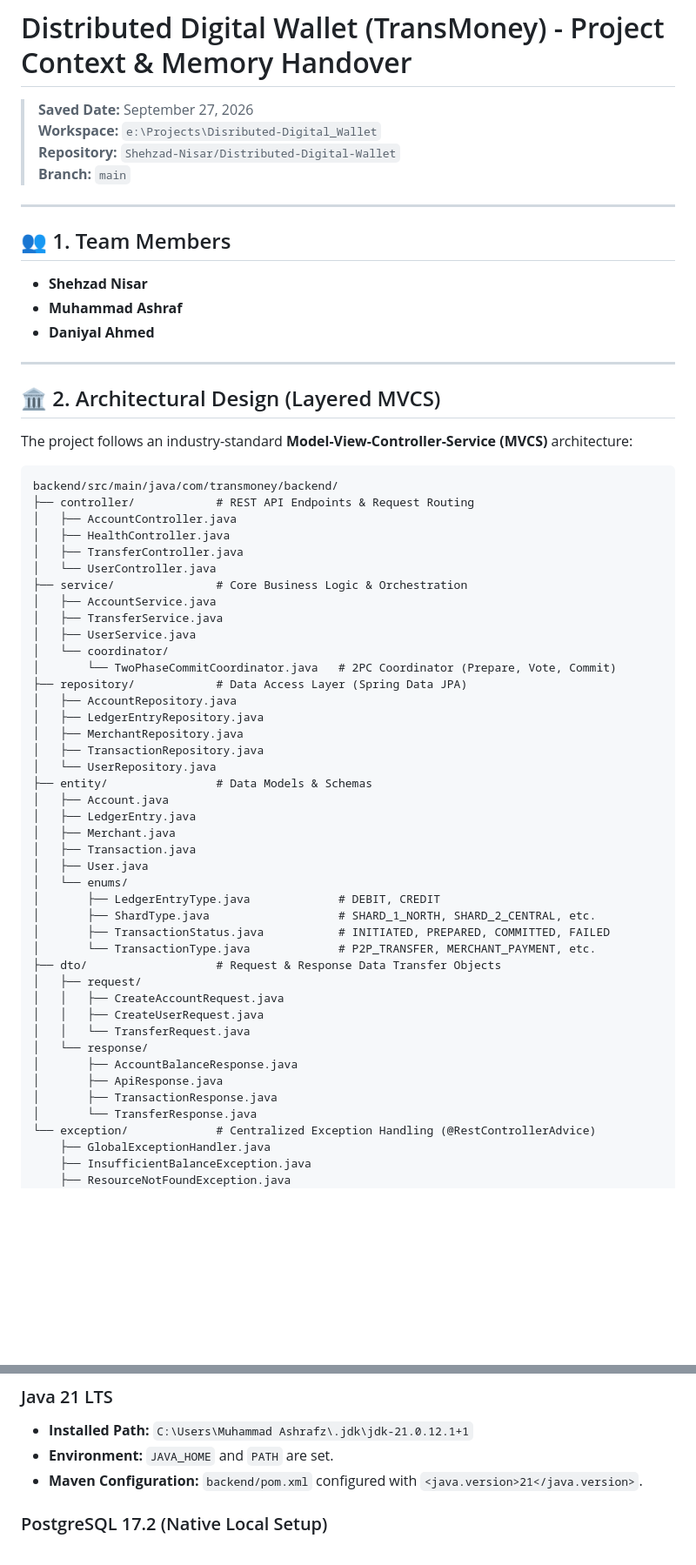
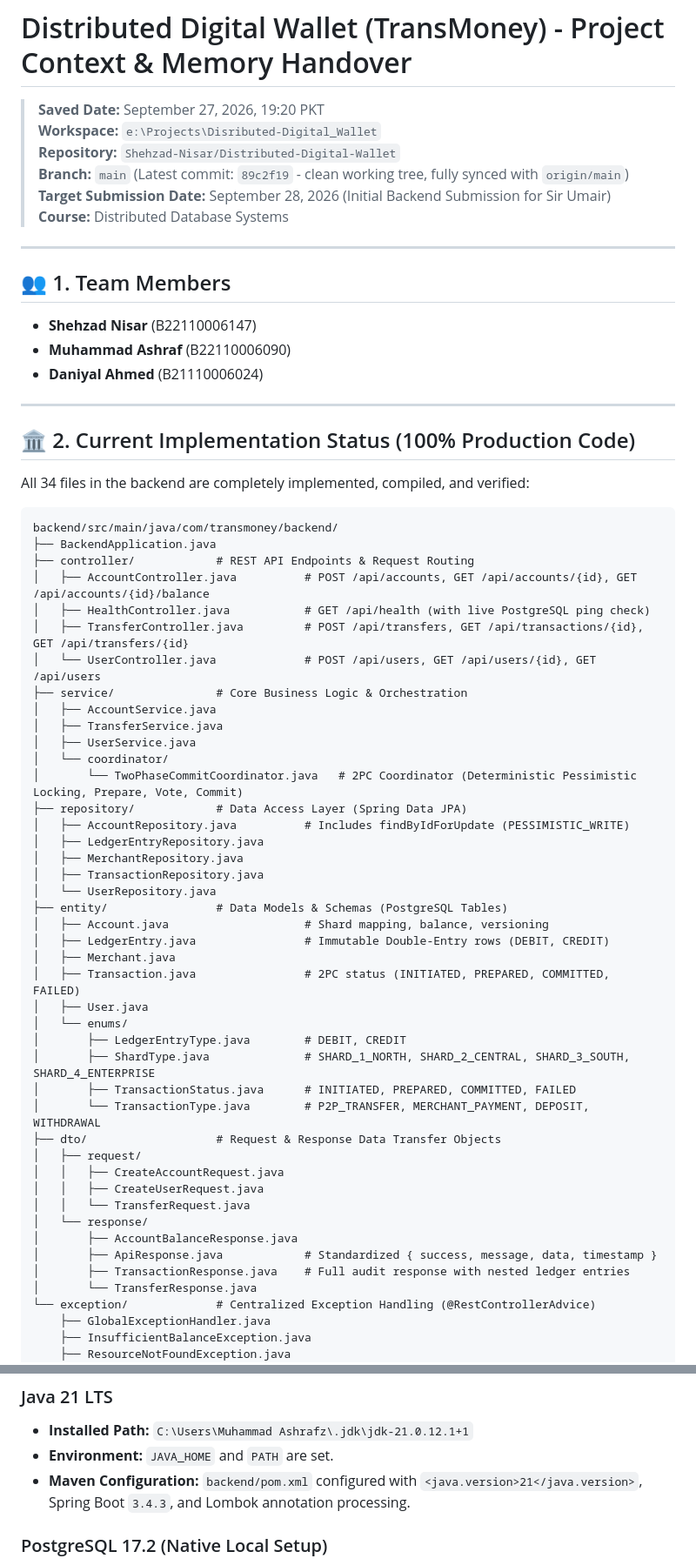
Before and after one commit to Shehzad-Nisar/Distributed-Digital-Wallet, a Markdown page: docs/PROJECT_CONTEXT.md, 2 parts joined by grey strips. Shown at 87% size. Drawn GitHub-style; blank space fills up the shorter version.

Commit message:
docs: update project memory handover and VS Code settings for next chat

````diff
--- a/docs/PROJECT_CONTEXT.md
+++ b/docs/PROJECT_CONTEXT.md
@@ -1,52 +1,55 @@
 # Distributed Digital Wallet (TransMoney) - Project Context & Memory Handover
 
-> **Saved Date:** September 27, 2026
+> **Saved Date:** September 27, 2026, 19:20 PKT
 > **Workspace:** `e:\Projects\Disributed-Digital_Wallet`
 > **Repository:** `Shehzad-Nisar/Distributed-Digital-Wallet`
-> **Branch:** `main`
+> **Branch:** `main` (Latest commit: `89c2f19` - clean working tree, fully synced with `origin/main`)
+> **Target Submission Date:** September 28, 2026 (Initial Backend Submission for Sir Umair)
+> **Course:** Distributed Database Systems
 
 ---
 
 ## 👥 1. Team Members
-- **Shehzad Nisar**
-- **Muhammad Ashraf**
-- **Daniyal Ahmed**
+- **Shehzad Nisar** (B22110006147)
+- **Muhammad Ashraf** (B22110006090)
+- **Daniyal Ahmed** (B21110006024)
 
 ---
 
-## 🏛️ 2. Architectural Design (Layered MVCS)
-The project follows an industry-standard **Model-View-Controller-Service (MVCS)** architecture:
+## 🏛️ 2. Current Implementation Status (100% Production Code)
+All 34 files in the backend are completely implemented, compiled, and verified:
 
 ```
 backend/src/main/java/com/transmoney/backend/
+├── BackendApplication.java
 ├── controller/            # REST API Endpoints & Request Routing
-│   ├── AccountController.java
-│   ├── HealthController.java
-│   ├── TransferController.java
-│   └── UserController.java
+│   ├── AccountController.java          # POST /api/accounts, GET /api/accounts/{id}, GET /api/accounts/{id}/balance
+│   ├── HealthController.java           # GET /api/health (with live PostgreSQL ping check)
+│   ├── TransferController.java         # POST /api/transfers, GET /api/transactions/{id}, GET /api/transfers/{id}
+│   └── UserController.java             # POST /api/users, GET /api/users/{id}, GET /api/users
 ├── service/               # Core Business Logic & Orchestration
 │   ├── AccountService.java
 │   ├── TransferService.java
 │   ├── UserService.java
 │   └── coordinator/
-│       └── TwoPhaseCommitCoordinator.java   # 2PC Coordinator (Prepare, Vote, Commit)
+│       └── TwoPhaseCommitCoordinator.java   # 2PC Coordinator (Deterministic Pessimistic Locking, Prepare, Vote, Commit)
 ├── repository/            # Data Access Layer (Spring Data JPA)
-│   ├── AccountRepository.java
+│   ├── AccountRepository.java          # Includes findByIdForUpdate (PESSIMISTIC_WRITE)
 │   ├── LedgerEntryRepository.java
 │   ├── MerchantRepository.java
 │   ├── TransactionRepository.java
 │   └── UserRepository.java
-├── entity/                # Data Models & Schemas
-│   ├── Account.java
-│   ├── LedgerEntry.java
+├── entity/                # Data Models & Schemas (PostgreSQL Tables)
+│   ├── Account.java                    # Shard mapping, balance, versioning
+│   ├── LedgerEntry.java                # Immutable Double-Entry rows (DEBIT, CREDIT)
 │   ├── Merchant.java
-│   ├── Transaction.java
+│   ├── Transaction.java                # 2PC status (INITIATED, PREPARED, COMMITTED, FAILED)
 │   ├── User.java
 │   └── enums/
-│       ├── LedgerEntryType.java             # DEBIT, CREDIT
-│       ├── ShardType.java                   # SHARD_1_NORTH, SHARD_2_CENTRAL, etc.
-│       ├── TransactionStatus.java           # INITIATED, PREPARED, COMMITTED, FAILED
-│       └── TransactionType.java             # P2P_TRANSFER, MERCHANT_PAYMENT, etc.
+│       ├── LedgerEntryType.java        # DEBIT, CREDIT
+│       ├── ShardType.java              # SHARD_1_NORTH, SHARD_2_CENTRAL, SHARD_3_SOUTH, SHARD_4_ENTERPRISE
+│       ├── TransactionStatus.java      # INITIATED, PREPARED, COMMITTED, FAILED
+│       └── TransactionType.java        # P2P_TRANSFER, MERCHANT_PAYMENT, DEPOSIT, WITHDRAWAL
 ├── dto/                   # Request & Response Data Transfer Objects
 │   ├── request/
 │   │   ├── CreateAccountRequest.java
@@ -54,8 +57,8 @@ backend/src/main/java/com/transmoney/backend/
 │   │   └── TransferRequest.java
 │   └── response/
 │       ├── AccountBalanceResponse.java
-│       ├── ApiResponse.java
-│       ├── TransactionResponse.java
+│       ├── ApiResponse.java            # Standardized { success, message, data, timestamp }
+│       ├── TransactionResponse.java    # Full audit response with nested ledger entries
 │       └── TransferResponse.java
 └── exception/             # Centralized Exception Handling (@RestControllerAdvice)
     ├── GlobalExceptionHandler.java
@@ -71,7 +74,7 @@ backend/src/main/java/com/transmoney/backend/
 ### Java 21 LTS
 - **Installed Path:** `C:\Users\Muhammad Ashrafz\.jdk\jdk-21.0.12.1+1`
 - **Environment:** `JAVA_HOME` and `PATH` are set.
-- **Maven Configuration:** `backend/pom.xml` configured with `<java.version>21</java.version>`.
+- **Maven Configuration:** `backend/pom.xml` configured with `<java.version>21</java.version>`, Spring Boot `3.4.3`, and Lombok annotation processing.
 
 ### PostgreSQL 17.2 (Native Local Setup)
 - **Binaries:** `D:\tools\pgsql\pgsql\bin`
````
Also changed, not shown: other parts of docs/PROJECT_CONTEXT.md (+29 -20 lines).
